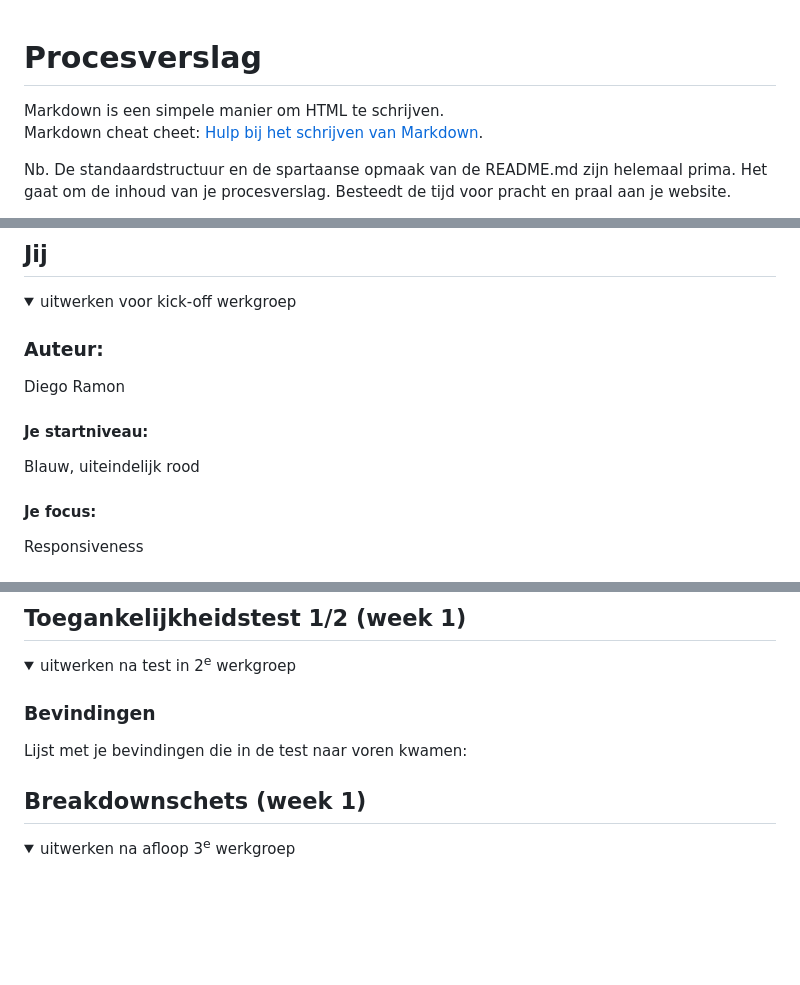
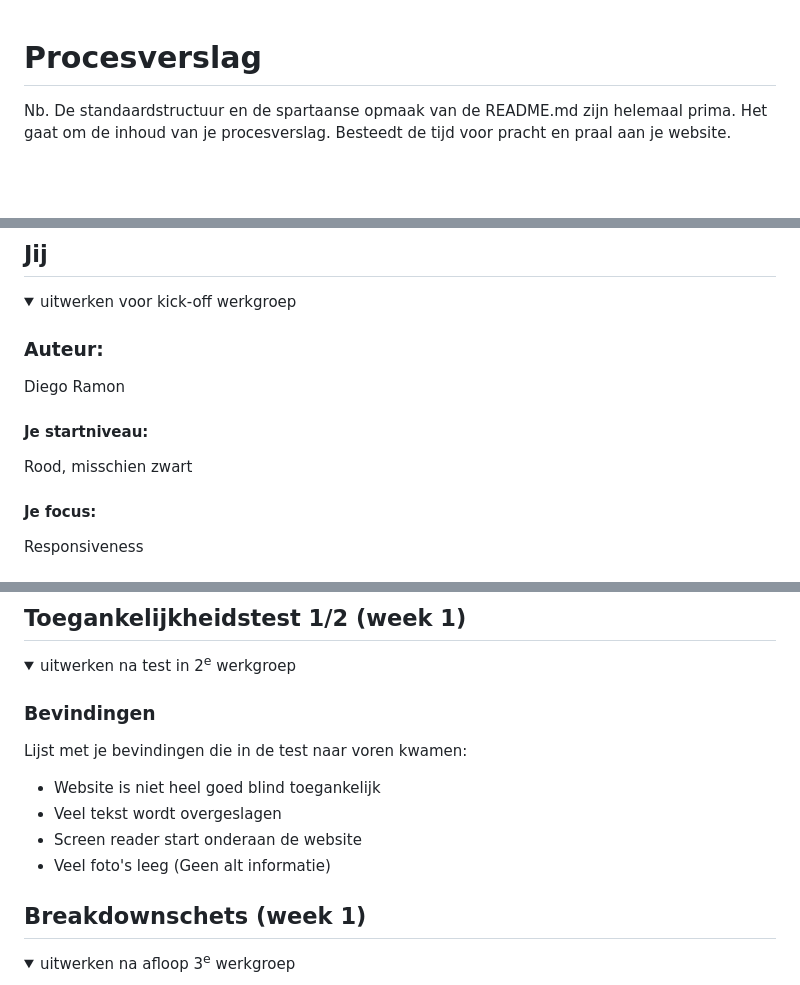
Before and after one commit to DiegoR03/FED, a Markdown page: README.md, 3 parts joined by grey strips. Rendered like a GitHub page; folded sections open; blank space fills up the shorter version.

```diff
--- a/README.md
+++ b/README.md
@@ -1,6 +1,4 @@
 # Procesverslag
-Markdown is een simpele manier om HTML te schrijven.
-Markdown cheat cheet: [Hulp bij het schrijven van Markdown](https://github.com/adam-p/markdown-here/wiki/Markdown-Cheatsheet).
 
 Nb. De standaardstructuur en de spartaanse opmaak van de README.md zijn helemaal prima. Het gaat om de inhoud van je procesverslag. Besteedt de tijd voor pracht en praal aan je website.
 
@@ -19,7 +17,7 @@ Nb. Door *open* toe te voegen aan een *details* element kun je deze standaard op
   Diego Ramon
 
   #### Je startniveau:
-  Blauw, uiteindelijk rood
+  Rood, misschien zwart
 
   #### Je focus:
   Responsiveness
@@ -58,7 +56,11 @@ Nb. Door *open* toe te voegen aan een *details* element kun je deze standaard op
 
   ### Bevindingen
   Lijst met je bevindingen die in de test naar voren kwamen:
-
+  <br>
+  - Website is niet heel goed blind toegankelijk
+  - Veel tekst wordt overgeslagen
+  - Screen reader start onderaan de website
+  - Veel foto's leeg (Geen alt informatie)
 </details>
 
 
```
